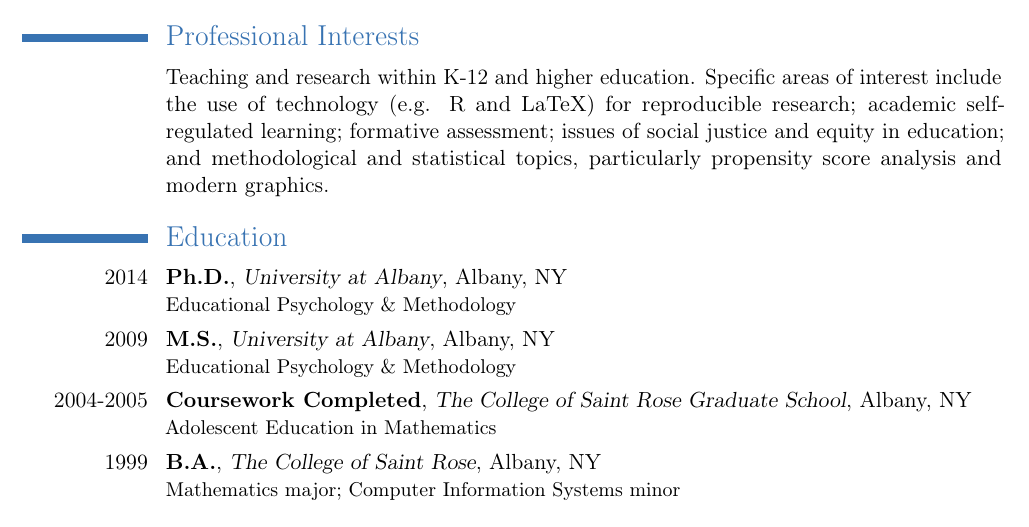
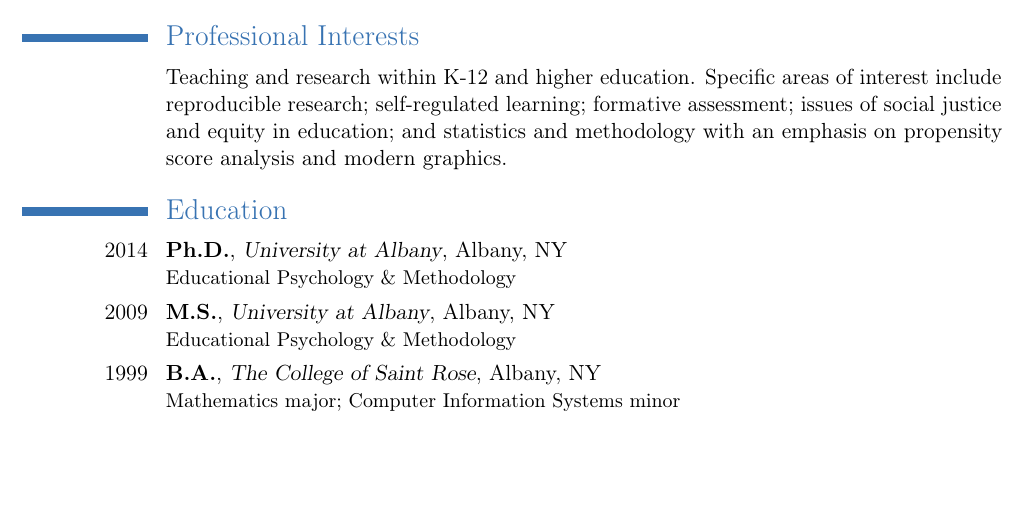
Before and after one commit to jbryer/CV, a LaTeX CV (Bryer.CV.tex): part of page 1 of 12, cut so that both start at the same text, the shorter picture padded with empty space. Compiled offline with pdfLaTeX.

```diff
--- a/Bryer.CV.tex
+++ b/Bryer.CV.tex
@@ -58,12 +58,12 @@
 \vspace{-1.5em} % Added to get more to fit on the first page.
 
 \section{Professional Interests}
-\cvline{}{Teaching and research within K-12 and higher education. Specific areas of interest include the use of technology (e.g. R and LaTeX) for reproducible research; academic self-regulated learning; formative assessment; issues of social justice and equity in education; and methodological and statistical topics, particularly propensity score analysis and modern graphics.}
+\cvline{}{Teaching and research within K-12 and higher education. Specific areas of interest include reproducible research; self-regulated learning; formative assessment; issues of social justice and equity in education; and statistics and methodology with an emphasis on propensity score analysis and modern graphics.}
 
 \section{Education}
 \cventry{2014}{Ph.D.}{University at Albany}{Albany, NY}{}{Educational Psychology \& Methodology}
 \cventry{2009}{M.S.}{University at Albany}{Albany, NY}{}{Educational Psychology \& Methodology}
-\cventry{2004-2005}{Coursework Completed}{The College of Saint Rose Graduate School}{Albany, NY}{}{Adolescent Education in Mathematics}
+% \cventry{2004-2005}{Coursework Completed}{The College of Saint Rose Graduate School}{Albany, NY}{}{Adolescent Education in Mathematics}
 \cventry{1999}{B.A.}{The College of Saint Rose}{Albany, NY}{}{Mathematics major; Computer Information Systems minor}
 
 \section{Dissertation}
```
Also changed, not shown: Bryer.CV.pdf, 1 other file.
